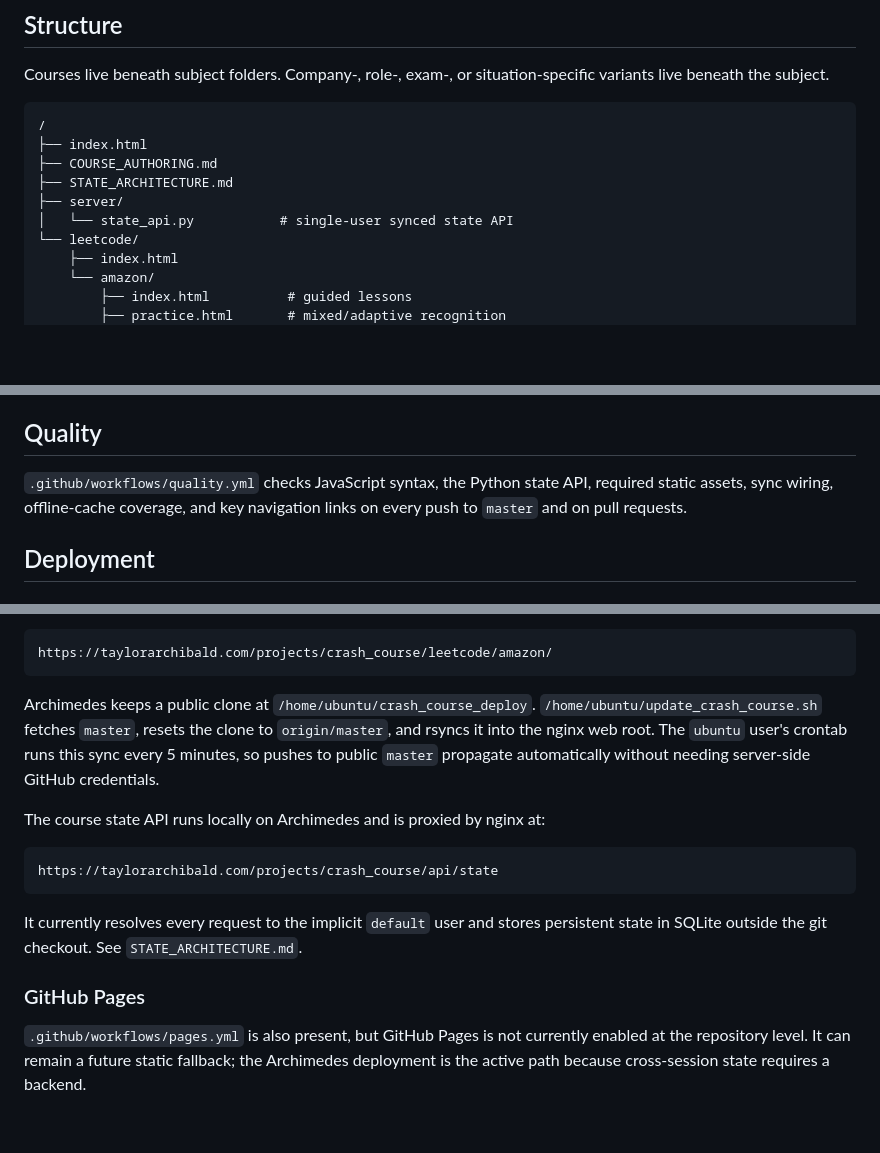
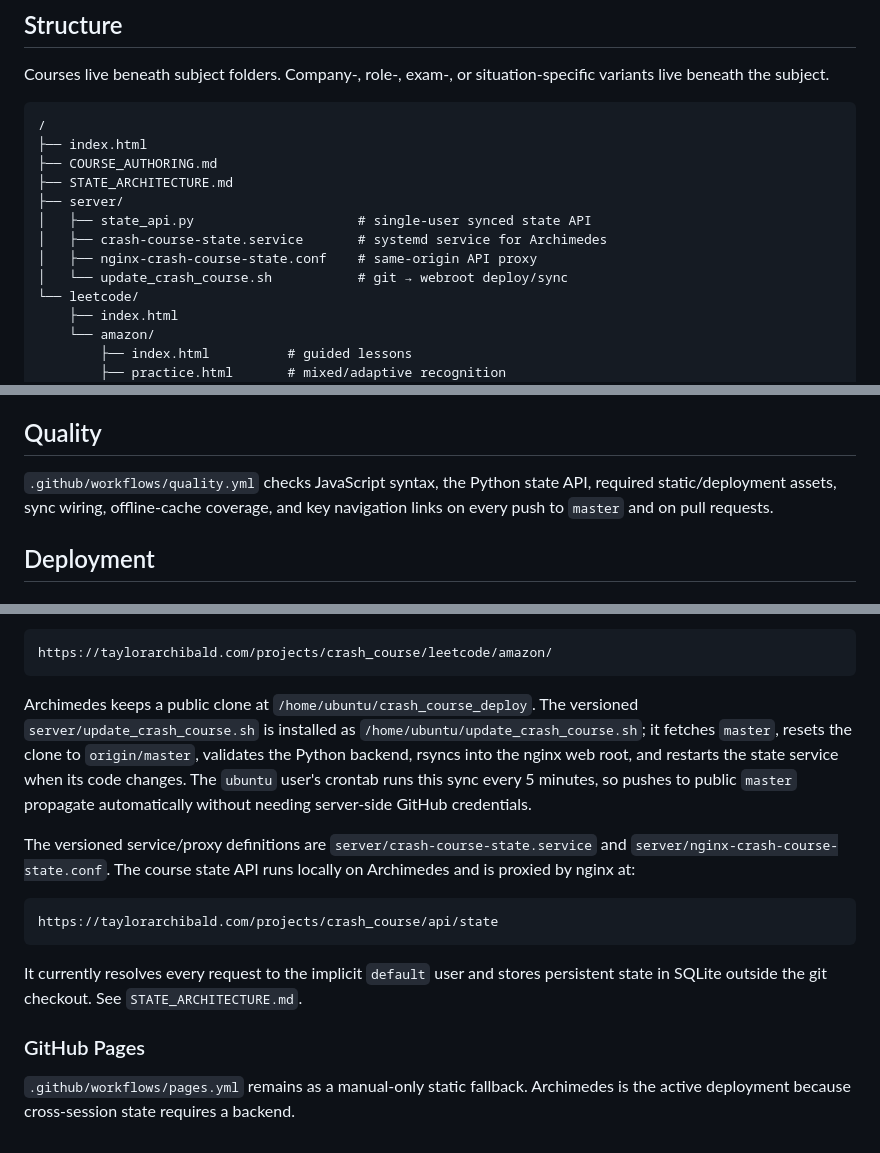
Before and after one commit to Tahlor/crash_course, a Markdown page: README.md, 3 parts joined by grey strips. GitHub-like rendering; blank space fills up the shorter version.

Commit message:
Document versioned Archimedes deployment files

````diff
--- a/README.md
+++ b/README.md
@@ -12,7 +12,10 @@ Courses live beneath subject folders. Company-, role-, exam-, or situation-speci
 ├── COURSE_AUTHORING.md
 ├── STATE_ARCHITECTURE.md
 ├── server/
-│   └── state_api.py           # single-user synced state API
+│   ├── state_api.py                     # single-user synced state API
+│   ├── crash-course-state.service       # systemd service for Archimedes
+│   ├── nginx-crash-course-state.conf    # same-origin API proxy
+│   └── update_crash_course.sh           # git → webroot deploy/sync
 └── leetcode/
     ├── index.html
     └── amazon/
@@ -70,7 +73,7 @@ See `COURSE_AUTHORING.md` for the reusable teaching model and `STATE_ARCHITECTUR
 
 ## Quality
 
-`.github/workflows/quality.yml` checks JavaScript syntax, the Python state API, required static assets, sync wiring, offline-cache coverage, and key navigation links on every push to `master` and on pull requests.
+`.github/workflows/quality.yml` checks JavaScript syntax, the Python state API, required static/deployment assets, sync wiring, offline-cache coverage, and key navigation links on every push to `master` and on pull requests.
 
 ## Deployment
 
@@ -88,9 +91,9 @@ Public course URL:
 https://taylorarchibald.com/projects/crash_course/leetcode/amazon/
 ```
 
-Archimedes keeps a public clone at `/home/ubuntu/crash_course_deploy`. `/home/ubuntu/update_crash_course.sh` fetches `master`, resets the clone to `origin/master`, and rsyncs it into the nginx web root. The `ubuntu` user's crontab runs this sync every 5 minutes, so pushes to public `master` propagate automatically without needing server-side GitHub credentials.
+Archimedes keeps a public clone at `/home/ubuntu/crash_course_deploy`. The versioned `server/update_crash_course.sh` is installed as `/home/ubuntu/update_crash_course.sh`; it fetches `master`, resets the clone to `origin/master`, validates the Python backend, rsyncs into the nginx web root, and restarts the state service when its code changes. The `ubuntu` user's crontab runs this sync every 5 minutes, so pushes to public `master` propagate automatically without needing server-side GitHub credentials.
 
-The course state API runs locally on Archimedes and is proxied by nginx at:
+The versioned service/proxy definitions are `server/crash-course-state.service` and `server/nginx-crash-course-state.conf`. The course state API runs locally on Archimedes and is proxied by nginx at:
 
 ```text
 https://taylorarchibald.com/projects/crash_course/api/state
@@ -100,4 +103,4 @@ It currently resolves every request to the implicit `default` user and stores pe
 
 ### GitHub Pages
 
-`.github/workflows/pages.yml` is also present, but GitHub Pages is not currently enabled at the repository level. It can remain a future static fallback; the Archimedes deployment is the active path because cross-session state requires a backend.
+`.github/workflows/pages.yml` remains as a manual-only static fallback. Archimedes is the active deployment because cross-session state requires a backend.
````
